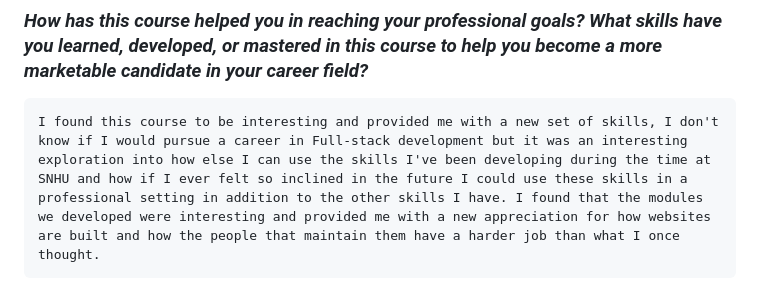
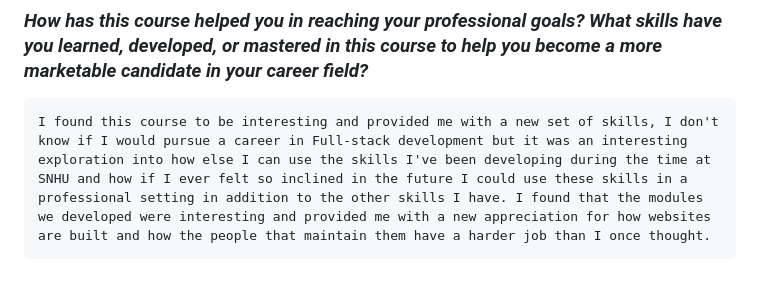
Before and after one commit to Toast-stack/CS-465-FSD, a Markdown page: README.md, the part around one of its changes. Rendered like a GitHub page.

```diff
--- a/README.md
+++ b/README.md
@@ -26,4 +26,4 @@ CS-465 Full Stack Development With MEAN
 # Reflection
 
 ### *How has this course helped you in reaching your professional goals? What skills have you learned, developed, or mastered in this course to help you become a more marketable candidate in your career field?*
-    I found this course to be interesting and provided me with a new set of skills, I don't know if I would pursue a career in Full-stack development but it was an interesting exploration into how else I can use the skills I've been developing during the time at SNHU and how if I ever felt so inclined in the future I could use these skills in a professional setting in addition to the other skills I have. I found that the modules we developed were interesting and provided me with a new appreciation for how websites are built and how the people that maintain them have a harder job than what I once thought.
+    I found this course to be interesting and provided me with a new set of skills, I don't know if I would pursue a career in Full-stack development but it was an interesting exploration into how else I can use the skills I've been developing during the time at SNHU and how if I ever felt so inclined in the future I could use these skills in a professional setting in addition to the other skills I have. I found that the modules we developed were interesting and provided me with a new appreciation for how websites are built and how the people that maintain them have a harder job than I once thought.
```
Also changed, not shown: other parts of README.md (+2 -2 lines).
